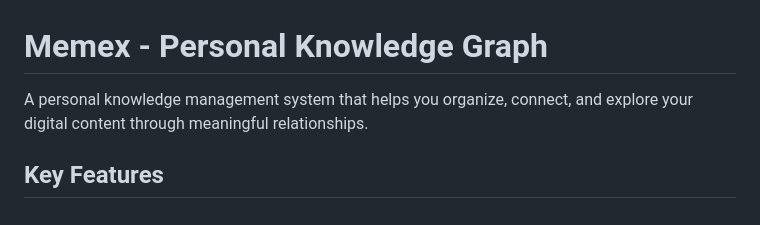
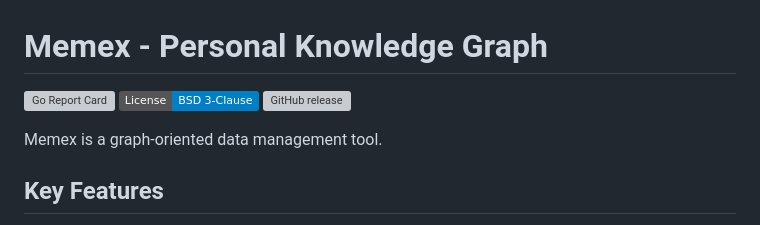
Before and after one commit to systemshift/memex-server, a Markdown page: README.md, the part around the change. Rendered like a GitHub page; badges without logos; grey boxes are pictures that could not be loaded.

```diff
--- a/README.md
+++ b/README.md
@@ -1,6 +1,10 @@
 # Memex - Personal Knowledge Graph
 
-A personal knowledge management system that helps you organize, connect, and explore your digital content through meaningful relationships.
+[![Go Report Card](https://goreportcard.com/badge/github.com/aviaryan/memex)](https://goreportcard.com/report/github.com/aviaryan/memex)
+[![License](https://img.shields.io/badge/License-BSD%203--Clause-blue.svg)](LICENSE)
+[![GitHub release](https://img.shields.io/github/v/release/aviaryan/memex)](https://github.com/aviaryan/memex/releases)
+
+Memex is a graph-oriented data management tool.
 
 ## Key Features
 
```
